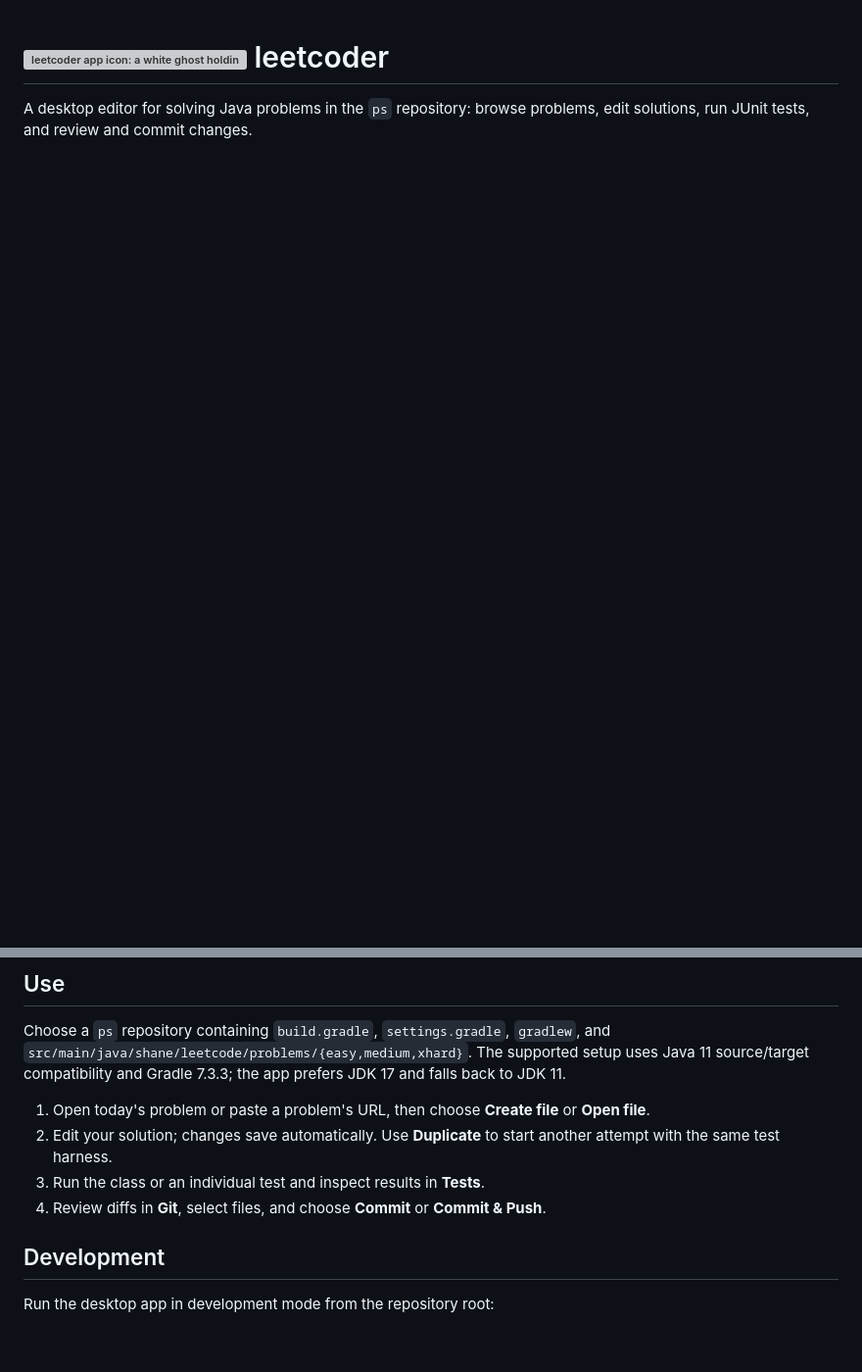
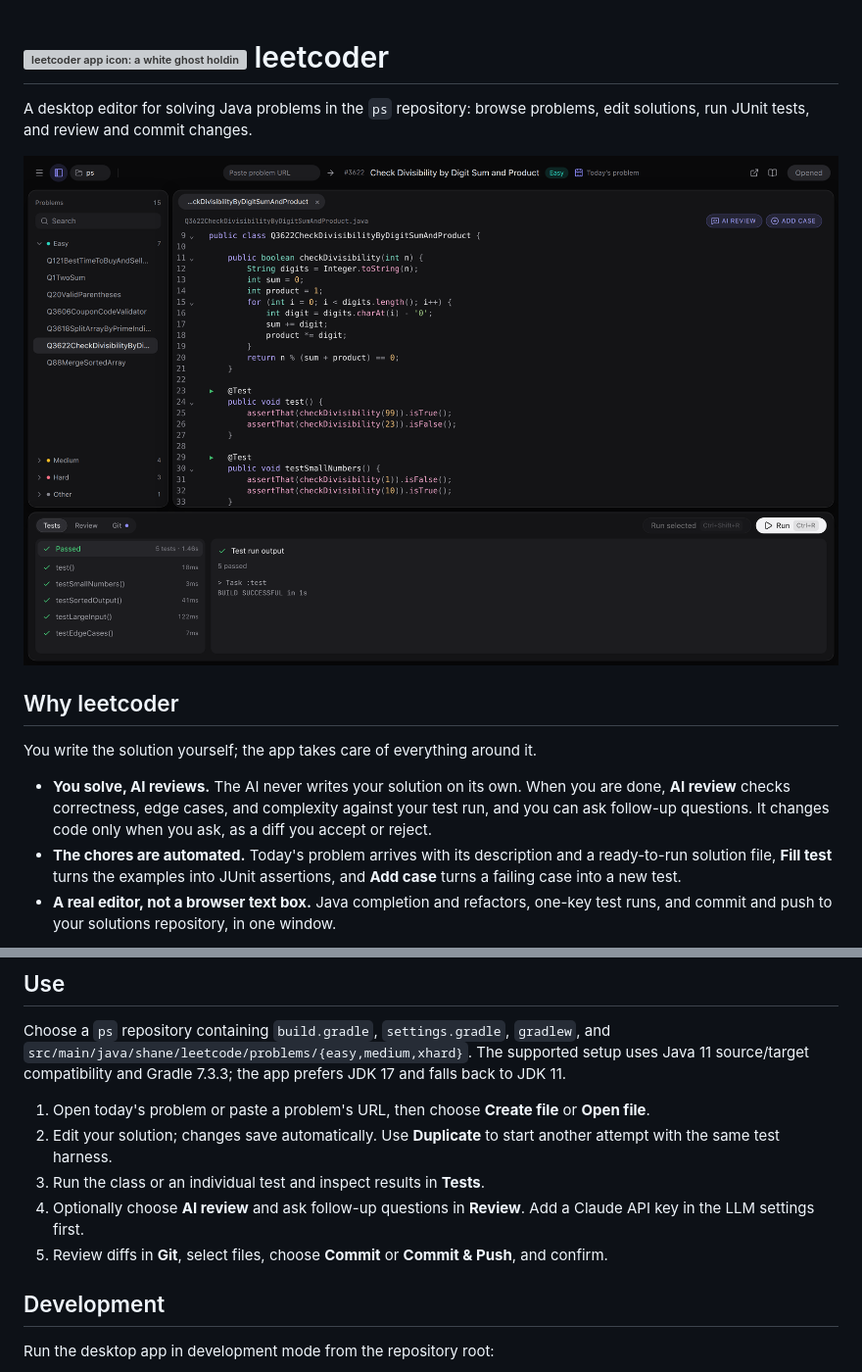
Before and after one commit to ShanePark/leetcoder, a Markdown page: README.md, 2 parts joined by grey strips. Shown at 98% size. Drawn GitHub-style; pictures changed too: artifacts/leetcoder-editor.png (added); blank space fills up the shorter version; grey boxes are pictures that could not be loaded.

```diff
--- a/README.md
+++ b/README.md
@@ -3,3 +3,22 @@
 A desktop editor for solving Java problems in the `ps` repository: browse problems,
 edit solutions, run JUnit tests, and review and commit changes.
 
+<p align="center">
+  <img src="artifacts/leetcoder-editor.png" width="960" alt="leetcoder showing the daily problem's solution with its JUnit tests in the editor and five passing tests in the Tests tab" />
+</p>
+
+## Why leetcoder
+
+You write the solution yourself; the app takes care of everything around it.
+
+- **You solve, AI reviews.** The AI never writes your solution on its own. When
+  you are done, **AI review** checks correctness, edge cases, and complexity
+  against your test run, and you can ask follow-up questions. It changes code
+  only when you ask, as a diff you accept or reject.
+- **The chores are automated.** Today's problem arrives with its description and
+  a ready-to-run solution file, **Fill test** turns the examples into JUnit
+  assertions, and **Add case** turns a failing case into a new test.
+- **A real editor, not a browser text box.** Java completion and refactors,
+  one-key test runs, and commit and push to your solutions repository, in one
+  window.
+
@@ -85,7 +129,10 @@ falls back to JDK 11.
 2. Edit your solution; changes save automatically. Use **Duplicate** to start
    another attempt with the same test harness.
 3. Run the class or an individual test and inspect results in **Tests**.
-4. Review diffs in **Git**, select files, and choose **Commit** or **Commit & Push**.
+4. Optionally choose **AI review** and ask follow-up questions in **Review**.
+   Add a Claude API key in the LLM settings first.
+5. Review diffs in **Git**, select files, choose **Commit** or **Commit & Push**,
+   and confirm.
 
 ## Development
 
```
Also changed, not shown: other parts of README.md (+43 -18 lines), artifacts/leetcoder-ai-diff.png (added), artifacts/leetcoder-ai-review.png (added), artifacts/leetcoder-q86-passed.png (deleted).
